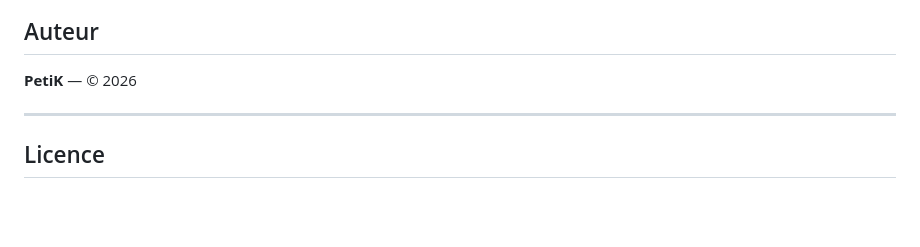
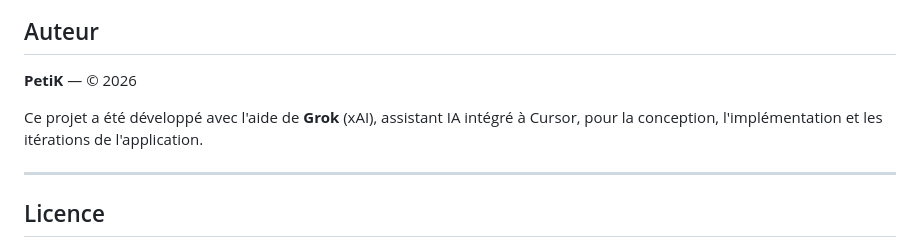
Before and after one commit to petikvx/meteo-france-ptk, a Markdown page: README.md, the part around the change. Drawn GitHub-style; blank space fills up the shorter version.

Commit message:
docs: crédit Grok dans le README

```diff
--- a/README.md
+++ b/README.md
@@ -207,6 +207,8 @@ Les données météorologiques sont soumises aux conditions d'utilisation de Mé
 
 **PetiK** — © 2026
 
+Ce projet a été développé avec l'aide de **Grok** (xAI), assistant IA intégré à Cursor, pour la conception, l'implémentation et les itérations de l'application.
+
 ---
 
 ## Licence
```
